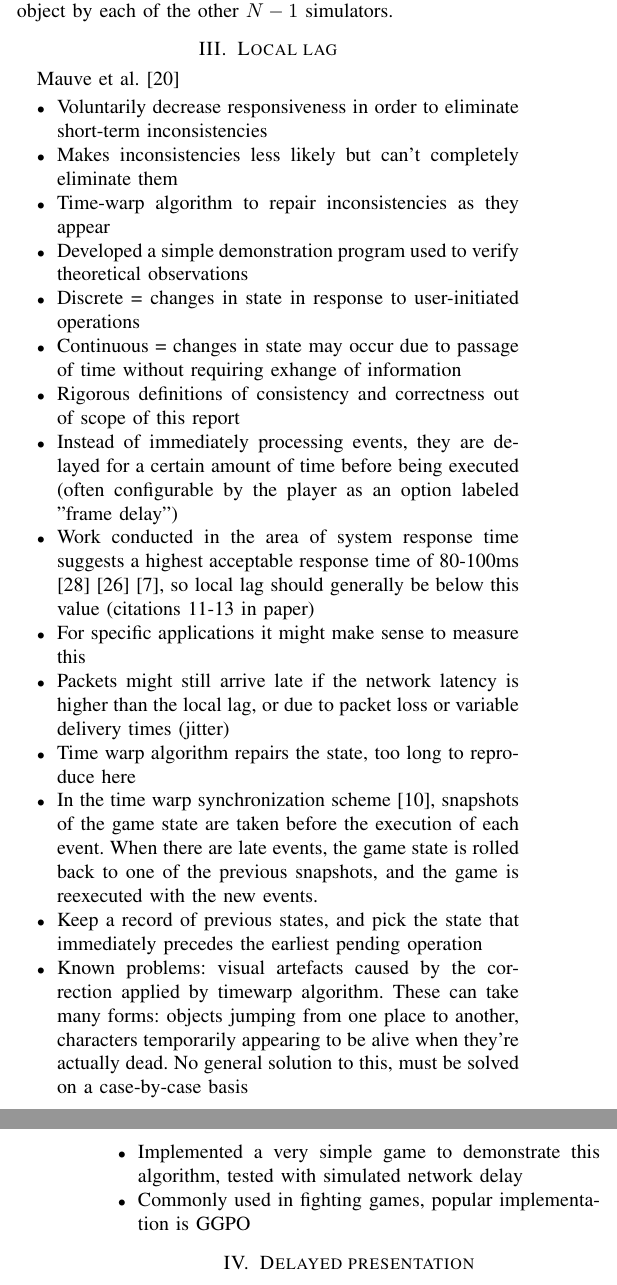
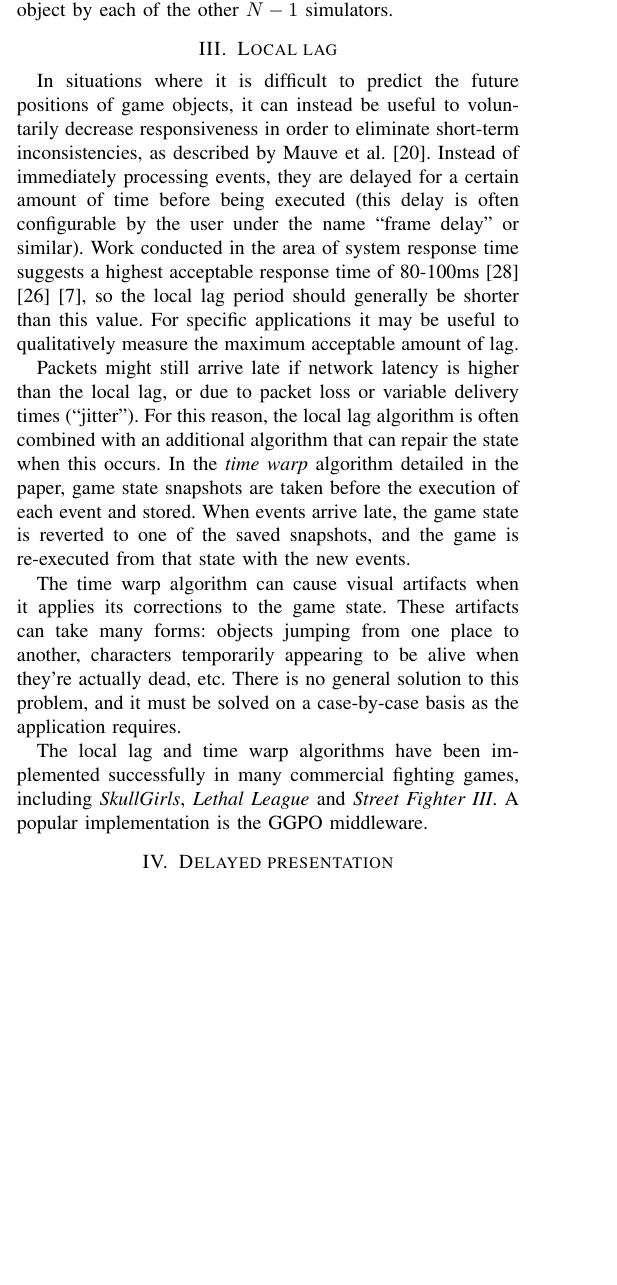
Before and after one commit to robinjam/IRP, a LaTeX paper (report.tex): two parts of the columns of pages 3 and 4 of 7 before the commit and part of one column of page 3 of 6 after it, the two joined at a grey line, cut so that both start at the same text, the shorter picture padded with empty space. Compiled offline with pdfLaTeX.

Commit message:
Add local lag section

```diff
--- a/report.tex
+++ b/report.tex
@@ -111,27 +111,13 @@
 
 	\section{Local lag}
 
-	\Textcite{mauve2004local}
+	In situations where it is difficult to predict the future positions of game objects, it can instead be useful to voluntarily decrease responsiveness in order to eliminate short-term inconsistencies, as described by \textcite{mauve2004local}. Instead of immediately processing events, they are delayed for a certain amount of time before being executed (this delay is often configurable by the user under the name ``frame delay'' or similar). Work conducted in the area of system response time suggests a highest acceptable response time of 80-100ms \cite{teal1992performance} \cite{shneiderman1984response} \cite{card1983psychology}, so the local lag period should generally be shorter than this value. For specific applications it may be useful to qualitatively measure the maximum acceptable amount of lag.
 
-	\begin{itemize}
-		\item Voluntarily decrease responsiveness in order to eliminate short-term inconsistencies
-		\item Makes inconsistencies less likely but can't completely eliminate them
-		\item Time-warp algorithm to repair inconsistencies as they appear
-		\item Developed a simple demonstration program used to verify theoretical observations
-		\item Discrete = changes in state in response to user-initiated operations
-		\item Continuous = changes in state may occur due to passage of time without requiring exhange of information
-		\item Rigorous definitions of consistency and correctness out of scope of this report
-		\item Instead of immediately processing events, they are delayed for a certain amount of time before being executed (often configurable by the player as an option labeled "frame delay")
-		\item Work conducted in the area of system response time suggests a highest acceptable response time of 80-100ms \cite{teal1992performance} \cite{shneiderman1984response} \cite{card1983psychology}, so local lag should generally be below this value (citations 11-13 in paper)
-		\item For specific applications it might make sense to measure this
-		\item Packets might still arrive late if the network latency is higher than the local lag, or due to packet loss or variable delivery times (jitter)
-		\item Time warp algorithm repairs the state, too long to reproduce here
-		\item In the time warp synchronization scheme [10], snapshots of the game state are taken before the execution of each event. When there are late events, the game state is rolled back to one of the previous snapshots, and the game is reexecuted with the new events.
-		\item Keep a record of previous states, and pick the state that immediately precedes the earliest pending operation
-		\item Known problems: visual artefacts caused by the correction applied by timewarp algorithm. These can take many forms: objects jumping from one place to another, characters temporarily appearing to be alive when they're actually dead. No general solution to this, must be solved on a case-by-case basis
-		\item Implemented a very simple game to demonstrate this algorithm, tested with simulated network delay
-		\item Commonly used in fighting games, popular implementation is GGPO
-	\end{itemize}
+	Packets might still arrive late if network latency is higher than the local lag, or due to packet loss or variable delivery times (``jitter''). For this reason, the local lag algorithm is often combined with an additional algorithm that can repair the state when this occurs. In the \emph{time warp} algorithm detailed in the paper, game state snapshots are taken before the execution of each event and stored. When events arrive late, the game state is reverted to one of the saved snapshots, and the game is re-executed from that state with the new events.
+
+	The time warp algorithm can cause visual artifacts when it applies its corrections to the game state. These artifacts can take many forms: objects jumping from one place to another, characters temporarily appearing to be alive when they're actually dead, etc. There is no general solution to this problem, and it must be solved on a case-by-case basis as the application requires.
+
+	The local lag and time warp algorithms have been implemented successfully in many commercial fighting games, including \emph{SkullGirls}, \emph{Lethal League} and \emph{Street Fighter III}. A popular implementation is the GGPO middleware.
 
 	\section{Delayed presentation}
 	\label{sec:delayed_presentation}
```
